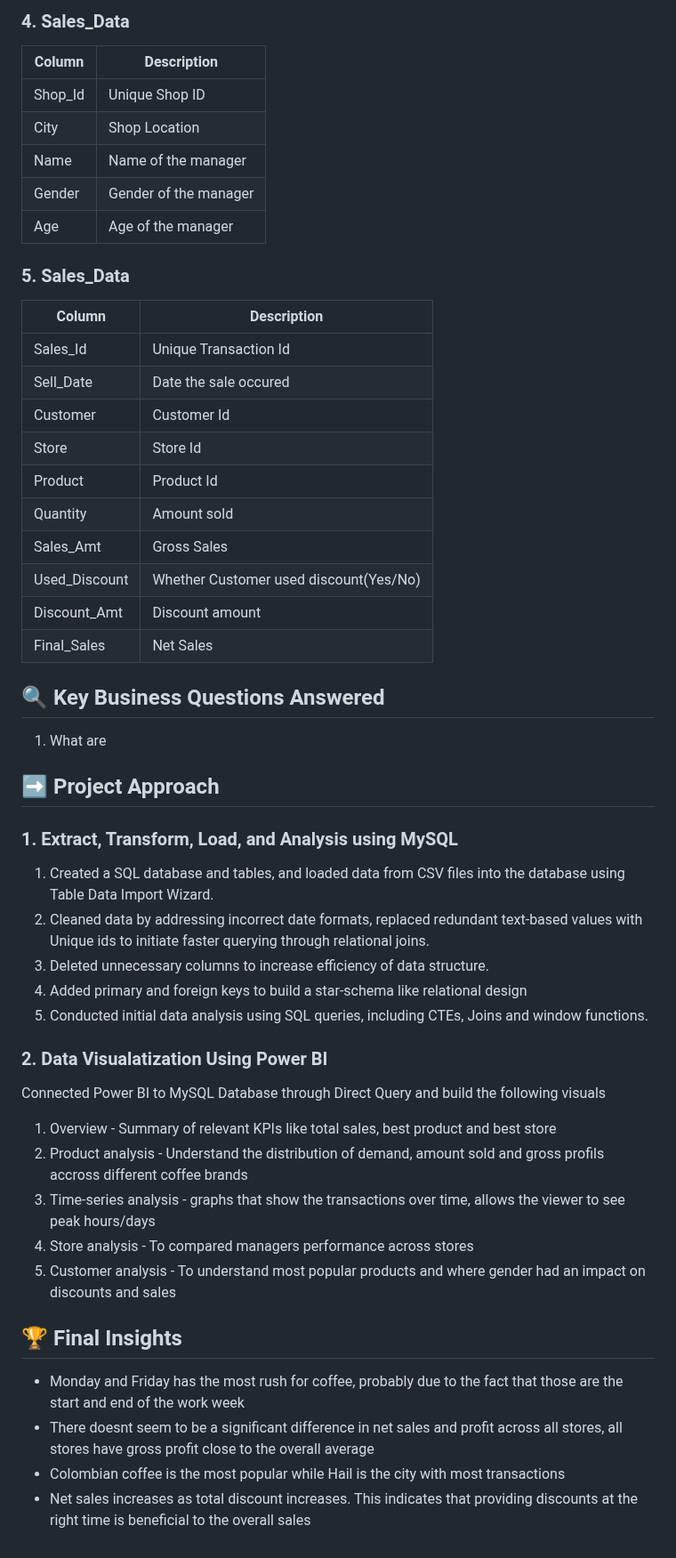
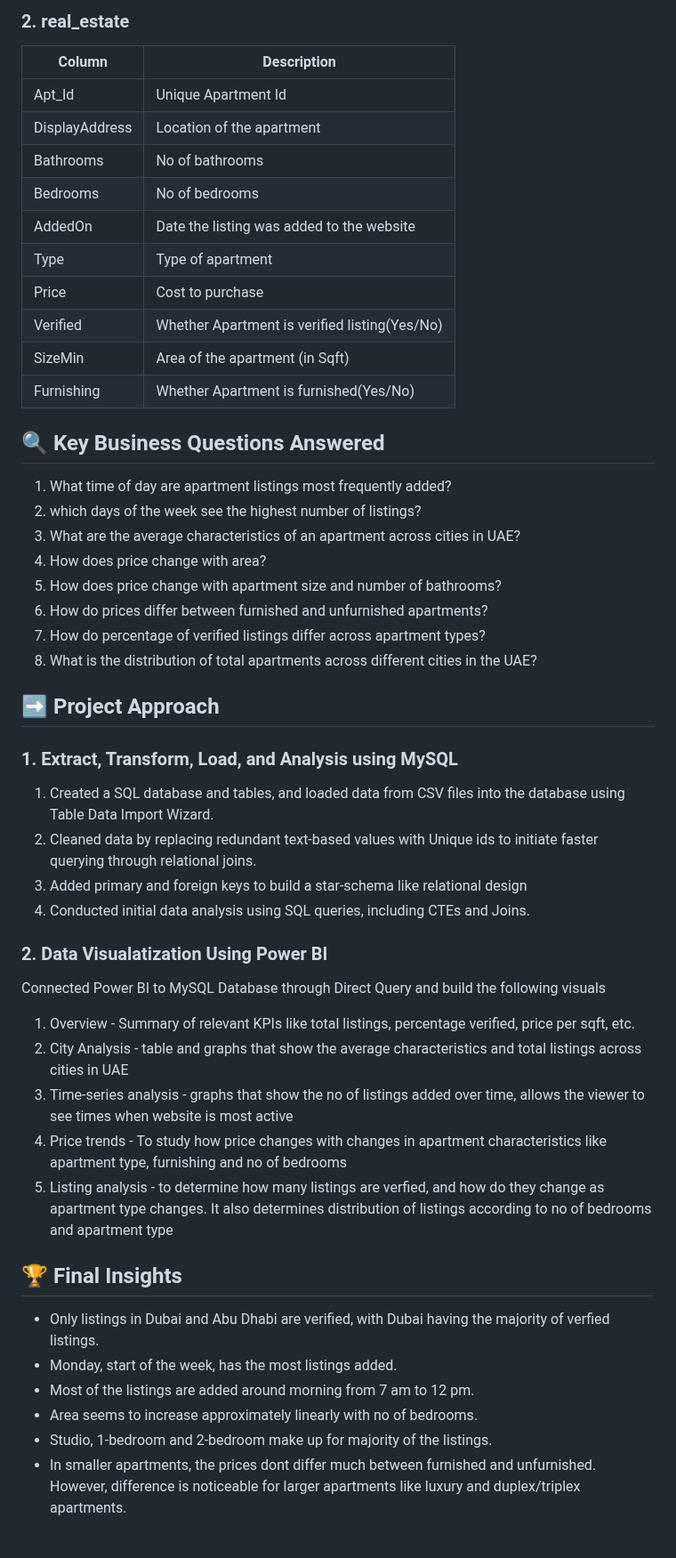
Before and after one commit to Trevor20/SQL-PowerBI-Portfolio, a Markdown page: projects/Project4-RealEstateAnalysis/README.md, the part around one of its changes. Shown at 89% size. Rendered like a GitHub page.

```diff
--- a/projects/Project4-RealEstateAnalysis/README.md
+++ b/projects/Project4-RealEstateAnalysis/README.md
@@ -49,49 +33,48 @@ The final Dataset contains 5 tables
-### 4. Sales_Data
-| Column | Description           |
-|--------|-----------------------|
-| Shop_Id| Unique Shop ID        |
-| City   | Shop Location         |
-| Name   | Name of the manager   |
-| Gender | Gender of the manager |
-| Age    | Age of the manager    |
-
-### 5. Sales_Data
-| Column        | Description                            |
-|---------------|----------------------------------------|
-| Sales_Id      | Unique Transaction Id                  |
-| Sell_Date     | Date the sale occured                  |
-| Customer      | Customer Id                            |
-| Store         | Store Id                               |
-| Product       | Product Id                             |
-| Quantity      | Amount sold                            |
-| Sales_Amt     | Gross Sales                            |
-| Used_Discount | Whether Customer used discount(Yes/No) |
-| Discount_Amt  | Discount amount                        |
-| Final_Sales   | Net Sales                              |
+### 2. real_estate
+| Column         | Description                                   |
+|----------------|-----------------------------------------------|
+| Apt_Id         | Unique Apartment Id                           |
+| DisplayAddress | Location of the apartment                     |
+| Bathrooms      | No of bathrooms                               |
+| Bedrooms       | No of bedrooms                                |
+| AddedOn        | Date the listing was added to the website     |
+| Type           | Type of apartment                             |
+| Price          | Cost to purchase                              |
+| Verified       | Whether Apartment is verified listing(Yes/No) |
+| SizeMin        | Area of the apartment (in Sqft)               |
+| Furnishing     | Whether Apartment is furnished(Yes/No)        |
 
 ## 🔍 Key Business Questions Answered
 
-1. What are
+1. What time of day are apartment listings most frequently added?
+2. which days of the week see the highest number of listings?
+3. What are the average characteristics of an apartment across cities in UAE?
+4. How does price change with area?
+5. How does price change with apartment size and number of bathrooms?
+6. How do prices differ between furnished and unfurnished apartments?
+7. How do percentage of verified listings differ across apartment types?
+8. What is the distribution of total apartments across different cities in the UAE?
 
 ## ➡️ Project Approach
 
 ### 1. Extract, Transform, Load, and Analysis using MySQL
 1. Created a SQL database and tables, and loaded data from CSV files into the database using Table Data Import Wizard.
-2. Cleaned data by addressing incorrect date formats, replaced redundant text-based values with Unique ids to initiate faster querying through relational joins.
-3. Deleted unnecessary columns to increase efficiency of data structure.
+2. Cleaned data by replacing redundant text-based values with Unique ids to initiate faster querying through relational joins.
 4. Added primary and foreign keys to build a star-schema like relational design
-5. Conducted initial data analysis using SQL queries, including CTEs, Joins and window functions.
+5. Conducted initial data analysis using SQL queries, including CTEs and Joins.
 
 ### 2. Data Visualatization Using Power BI
 Connected Power BI to MySQL Database through Direct Query and build the following visuals
-1. Overview - Summary of relevant KPIs like total sales, best product and best store
-2. Product analysis - Understand the distribution of demand, amount sold and gross profils accross different coffee brands
-3. Time-series analysis - graphs that show the transactions over time, allows the viewer to see peak hours/days
-4. Store analysis - To compared managers performance across stores
-5. Customer analysis - To understand most popular products and where gender had an impact on discounts and sales
+1. Overview - Summary of relevant KPIs like total listings, percentage verified, price per sqft, etc.
+2. City Analysis - table and graphs that show the average characteristics and total listings across cities in UAE
+3. Time-series analysis - graphs that show the no of listings added over time, allows the viewer to see times when website is most active
+4. Price trends - To study how price changes with changes in apartment characteristics like apartment type, furnishing and no of bedrooms
+5. Listing analysis - to determine how many listings are verfied, and how do they change as apartment type changes. It also determines distribution of listings according to no of bedrooms and apartment type
 
 ## 🏆 Final Insights
-- Monday and Friday has the most rush for coffee, probably due to the fact that those are the start and end of the work week
-- There doesnt seem to be a significant difference in net sales and profit across all stores, all stores have gross profit close to the overall average
-- Colombian coffee is the most popular while Hail is the city with most transactions
-- Net sales increases as total discount increases. This indicates that providing discounts at the right time is beneficial to the overall sales
+- Only listings in Dubai and Abu Dhabi are verified, with Dubai having the majority of verfied listings.
+- Monday, start of the week, has the most listings added.
+- Most of the listings are added around morning from 7 am to 12 pm.
+- Area seems to increase approximately linearly with no of bedrooms.
+- Studio, 1-bedroom and 2-bedroom make up for majority of the listings.
+- In smaller apartments, the prices dont differ much between furnished and unfurnished. However, difference is noticeable for larger apartments like luxury and duplex/triplex apartments.
```
Also changed, not shown: other parts of projects/Project4-RealEstateAnalysis/README.md (+9 -25 lines).
